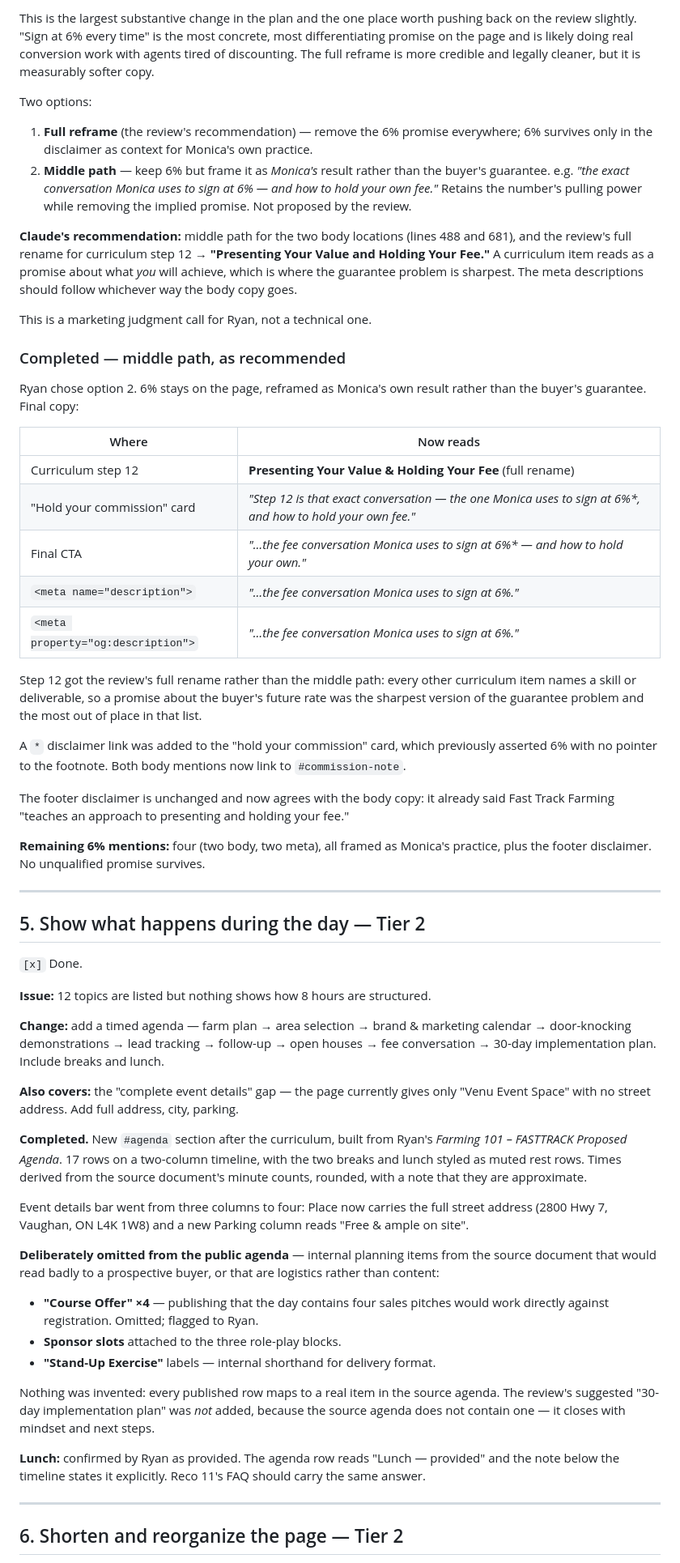
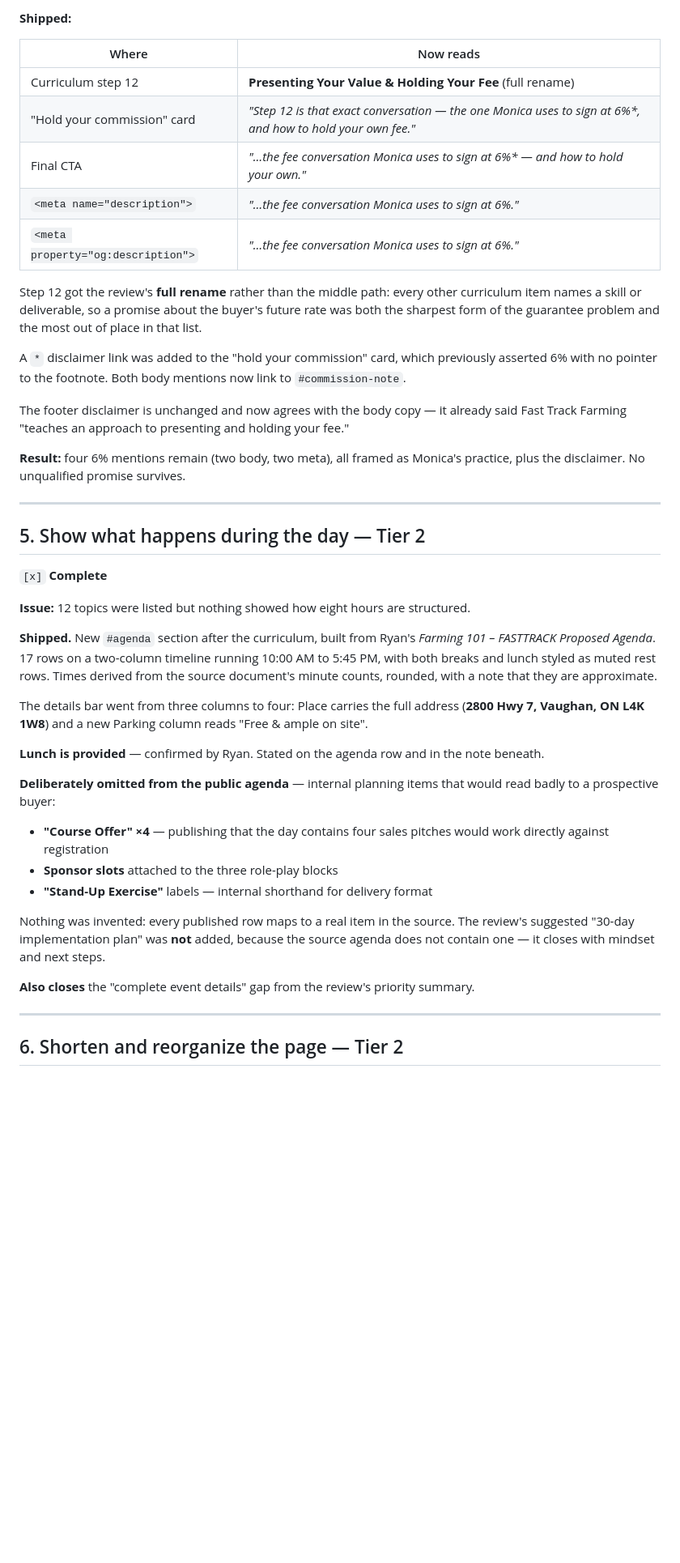
Before and after one commit to ryanthapar/farming-fast-track, a Markdown page: CRO-PLAN.md, the part around one of its changes. Shown at 81% size. GitHub-like rendering; blank space fills up the shorter version.

```diff
--- a/CRO-PLAN.md
+++ b/CRO-PLAN.md
@@ -145,29 +164,4 @@ stop contradicting.
-This is the largest substantive change in the plan and the one place worth pushing back on the
-review slightly. "Sign at 6% every time" is the most concrete, most differentiating promise on
-the page and is likely doing real conversion work with agents tired of discounting. The full
-reframe is more credible and legally cleaner, but it is measurably softer copy.
-
-Two options:
-
-1. **Full reframe** (the review's recommendation) — remove the 6% promise everywhere; 6%
-   survives only in the disclaimer as context for Monica's own practice.
-2. **Middle path** — keep 6% but frame it as *Monica's* result rather than the buyer's
-   guarantee. e.g. *"the exact conversation Monica uses to sign at 6% — and how to hold your
-   own fee."* Retains the number's pulling power while removing the implied promise. Not
-   proposed by the review.
-
-**Claude's recommendation:** middle path for the two body locations (lines 488 and 681), and
-the review's full rename for curriculum step 12 → **"Presenting Your Value and Holding Your
-Fee."** A curriculum item reads as a promise about what *you* will achieve, which is where the
-guarantee problem is sharpest. The meta descriptions should follow whichever way the body
-copy goes.
-
-This is a marketing judgment call for Ryan, not a technical one.
-
-### Completed — middle path, as recommended
-
-Ryan chose option 2. 6% stays on the page, reframed as Monica's own result rather than the
-buyer's guarantee. Final copy:
+**Shipped:**
 
 | Where | Now reads |
 |---|---|
@@ -177,52 +171,49 @@ buyer's guarantee. Final copy:
 | `<meta name="description">` | *"…the fee conversation Monica uses to sign at 6%."* |
 | `<meta property="og:description">` | *"…the fee conversation Monica uses to sign at 6%."* |
 
-Step 12 got the review's full rename rather than the middle path: every other curriculum item
-names a skill or deliverable, so a promise about the buyer's future rate was the sharpest
-version of the guarantee problem and the most out of place in that list.
+Step 12 got the review's **full rename** rather than the middle path: every other curriculum
+item names a skill or deliverable, so a promise about the buyer's future rate was both the
+sharpest form of the guarantee problem and the most out of place in that list.
 
 A `*` disclaimer link was added to the "hold your commission" card, which previously asserted
 6% with no pointer to the footnote. Both body mentions now link to `#commission-note`.
 
-The footer disclaimer is unchanged and now agrees with the body copy: it already said Fast
+The footer disclaimer is unchanged and now agrees with the body copy — it already said Fast
 Track Farming "teaches an approach to presenting and holding your fee."
 
-**Remaining 6% mentions:** four (two body, two meta), all framed as Monica's practice, plus the
-footer disclaimer. No unqualified promise survives.
+**Result:** four 6% mentions remain (two body, two meta), all framed as Monica's practice, plus
+the disclaimer. No unqualified promise survives.
 
 ---
 
 ## 5. Show what happens during the day — Tier 2
-`[x]` Done.
+`[x]` **Complete**
 
-**Issue:** 12 topics are listed but nothing shows how 8 hours are structured.
+**Issue:** 12 topics were listed but nothing showed how eight hours are structured.
 
-**Change:** add a timed agenda — farm plan → area selection → brand & marketing calendar → door-knocking demonstrations → lead tracking → follow-up → open houses → fee conversation → 30-day implementation plan. Include breaks and lunch.
+**Shipped.** New `#agenda` section after the curriculum, built from Ryan's *Farming 101 –
+FASTTRACK Proposed Agenda*. 17 rows on a two-column timeline running 10:00 AM to 5:45 PM, with
+both breaks and lunch styled as muted rest rows. Times derived from the source document's
+minute counts, rounded, with a note that they are approximate.
 
-**Also covers:** the "complete event details" gap — the page currently gives only "Venu Event Space" with no street address. Add full address, city, parking.
+The details bar went from three columns to four: Place carries the full address
+(**2800 Hwy 7, Vaughan, ON L4K 1W8**) and a new Parking column reads "Free & ample on site".
 
-**Completed.** New `#agenda` section after the curriculum, built from Ryan's
-*Farming 101 – FASTTRACK Proposed Agenda*. 17 rows on a two-column timeline, with the two
-breaks and lunch styled as muted rest rows. Times derived from the source document's minute
-counts, rounded, with a note that they are approximate.
+**Lunch is provided** — confirmed by Ryan. Stated on the agenda row and in the note beneath.
 
-Event details bar went from three columns to four: Place now carries the full street address
-(2800 Hwy 7, Vaughan, ON L4K 1W8) and a new Parking column reads "Free & ample on site".
+**Deliberately omitted from the public agenda** — internal planning items that would read badly
+to a prospective buyer:
 
-**Deliberately omitted from the public agenda** — internal planning items from the source
-document that would read badly to a prospective buyer, or that are logistics rather than
-content:
 - **"Course Offer" ×4** — publishing that the day contains four sales pitches would work
-  directly against registration. Omitted; flagged to Ryan.
-- **Sponsor slots** attached to the three role-play blocks.
-- **"Stand-Up Exercise"** labels — internal shorthand for delivery format.
+  directly against registration
+- **Sponsor slots** attached to the three role-play blocks
+- **"Stand-Up Exercise"** labels — internal shorthand for delivery format
 
-Nothing was invented: every published row maps to a real item in the source agenda. The
-review's suggested "30-day implementation plan" was *not* added, because the source agenda
-does not contain one — it closes with mindset and next steps.
+Nothing was invented: every published row maps to a real item in the source. The review's
+suggested "30-day implementation plan" was **not** added, because the source agenda does not
+contain one — it closes with mindset and next steps.
 
-**Lunch:** confirmed by Ryan as provided. The agenda row reads "Lunch — provided" and the note
-below the timeline states it explicitly. Reco 11's FAQ should carry the same answer.
+**Also closes** the "complete event details" gap from the review's priority summary.
 
 ---
 
```
Also changed, not shown: other parts of CRO-PLAN.md (+222 -193 lines).
